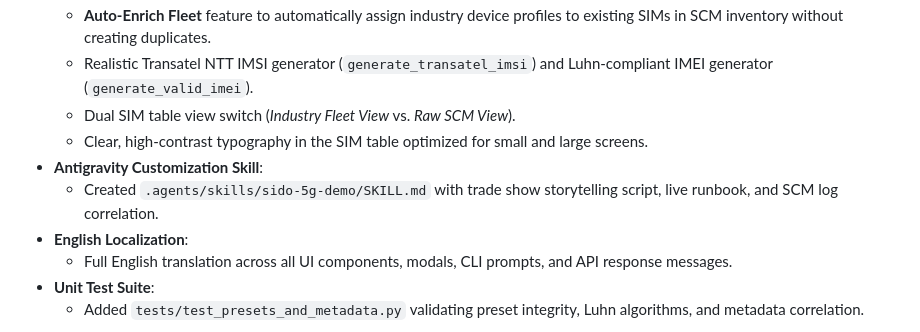
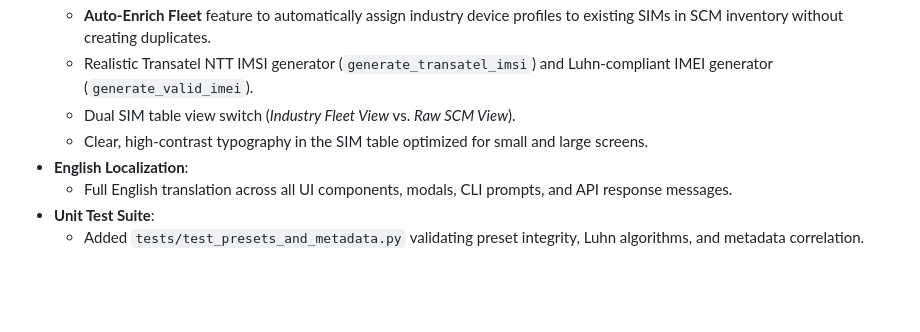
Before and after one commit to jsuzanne/Prisma-Access-SASE-5G, a Markdown page: CHANGELOG.md, the part around the change. GitHub-like rendering; blank space fills up the shorter version.

```diff
--- a/CHANGELOG.md
+++ b/CHANGELOG.md
@@ -16,8 +16,6 @@ and this project adheres to [Semantic Versioning](https://semver.org/spec/v2.0.0
   - Realistic Transatel NTT IMSI generator (`generate_transatel_imsi`) and Luhn-compliant IMEI generator (`generate_valid_imei`).
   - Dual SIM table view switch (*Industry Fleet View* vs. *Raw SCM View*).
   - Clear, high-contrast typography in the SIM table optimized for small and large screens.
-- **Antigravity Customization Skill**:
-  - Created `.agents/skills/sido-5g-demo/SKILL.md` with trade show storytelling script, live runbook, and SCM log correlation.
 - **English Localization**:
   - Full English translation across all UI components, modals, CLI prompts, and API response messages.
 - **Unit Test Suite**:
```
Also changed, not shown: README.md (+0 -10 lines).
